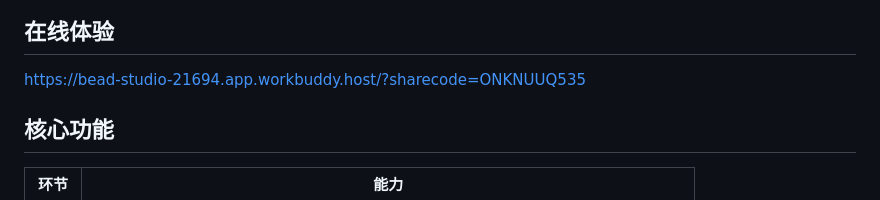
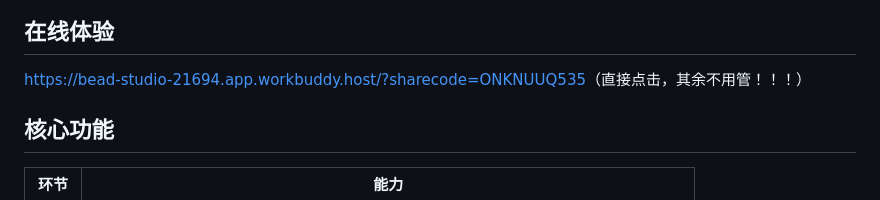
Before and after one commit to vanelee0958-max/bead-studio, a Markdown page: README.md, the part around the change. Rendered like a GitHub page.

```diff
--- a/README.md
+++ b/README.md
@@ -17,7 +17,7 @@
 
 ## 在线体验
 
-<https://bead-studio-21694.app.workbuddy.host/?sharecode=ONKNUUQ535>
+<https://bead-studio-21694.app.workbuddy.host/?sharecode=ONKNUUQ535>（直接点击，其余不用管！！！）
 
 ## 核心功能
 
```
